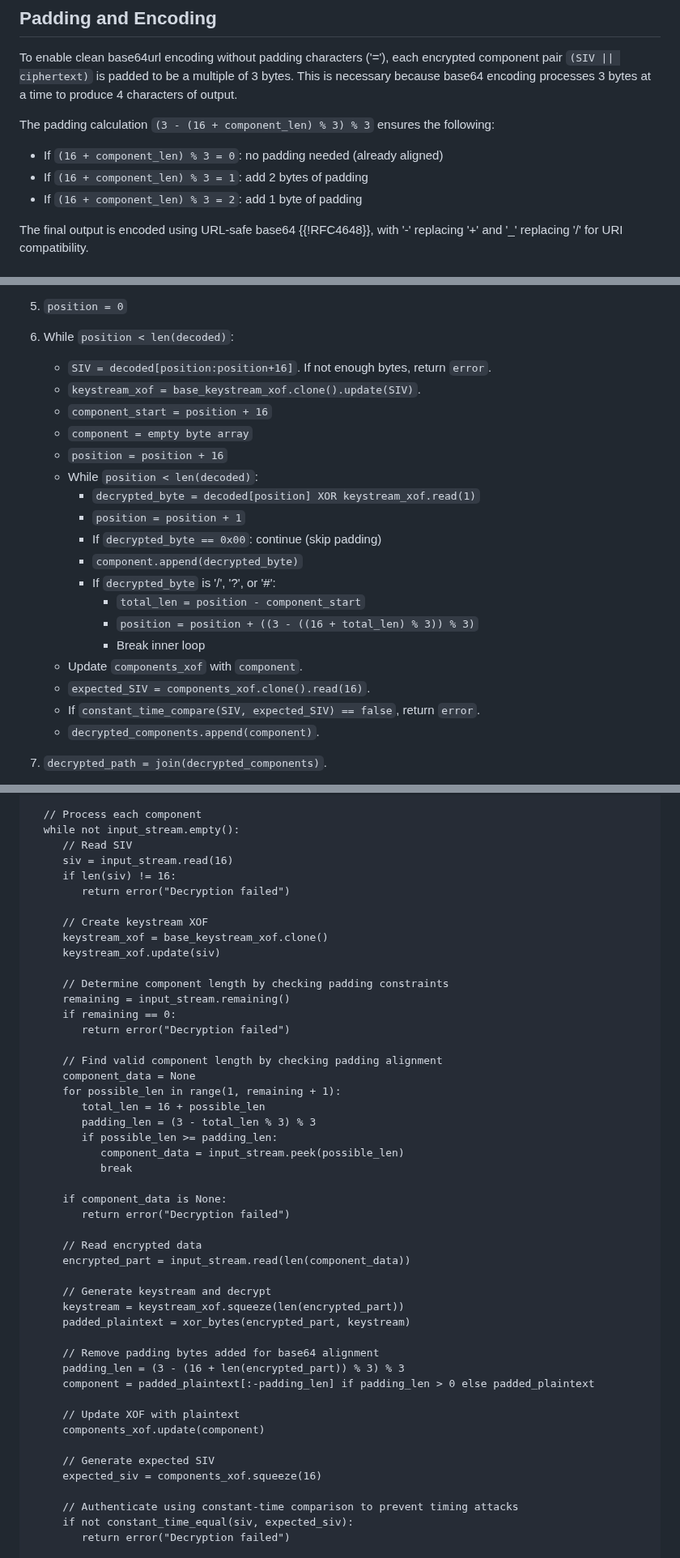
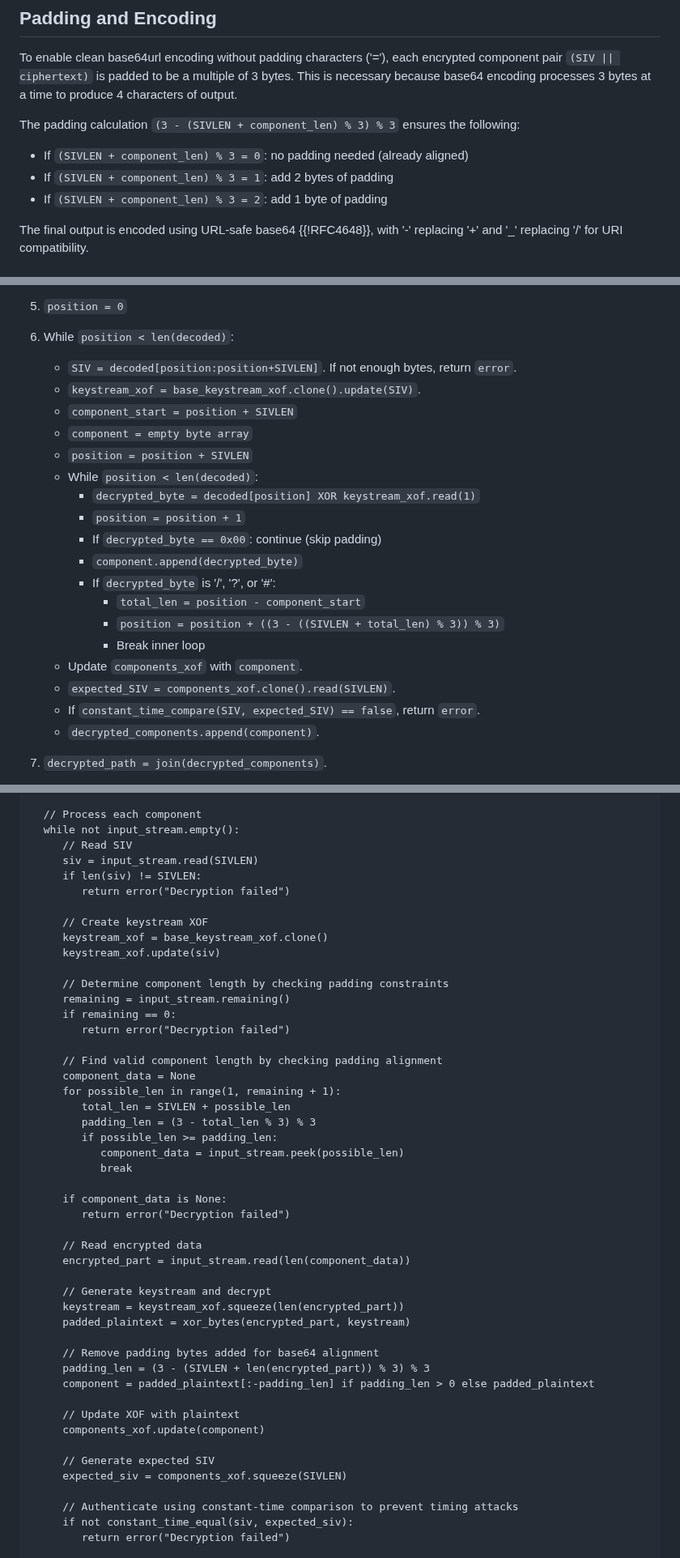
Before and after one commit to ipcrypt-std/draft-denis-uricrypt, a Markdown page: draft-denis-uricrypt.md, 3 parts joined by grey strips. Shown at 81% size. Drawn GitHub-style.

```diff
--- a/draft-denis-uricrypt.md
+++ b/draft-denis-uricrypt.md
@@ -493,11 +496,11 @@ encrypted component pair `(SIV || ciphertext)` is padded to be a multiple of 3 b
 This is necessary because base64 encoding processes 3 bytes at a time to produce
 4 characters of output.
 
-The padding calculation `(3 - (16 + component_len) % 3) % 3` ensures the following:
+The padding calculation `(3 - (SIVLEN + component_len) % 3) % 3` ensures the following:
 
-- If `(16 + component_len) % 3 = 0`: no padding needed (already aligned)
-- If `(16 + component_len) % 3 = 1`: add 2 bytes of padding
-- If `(16 + component_len) % 3 = 2`: add 1 byte of padding
+- If `(SIVLEN + component_len) % 3 = 0`: no padding needed (already aligned)
+- If `(SIVLEN + component_len) % 3 = 1`: add 2 bytes of padding
+- If `(SIVLEN + component_len) % 3 = 2`: add 1 byte of padding
 
 The final output is encoded using URL-safe base64 {{!RFC4648}}, with '-' replacing
 '+' and '_' replacing '/' for URI compatibility.
@@ -581,11 +584,11 @@ Steps:
 4.  `decrypted_components = empty list`
 5.  `position = 0`
 6.  While `position < len(decoded)`:
-      - `SIV = decoded[position:position+16]`. If not enough bytes, return `error`.
+      - `SIV = decoded[position:position+SIVLEN]`. If not enough bytes, return `error`.
       - `keystream_xof = base_keystream_xof.clone().update(SIV)`.
-      - `component_start = position + 16`
+      - `component_start = position + SIVLEN`
       - `component = empty byte array`
-      - `position = position + 16`
+      - `position = position + SIVLEN`
       - While `position < len(decoded)`:
         - `decrypted_byte = decoded[position] XOR keystream_xof.read(1)`
         - `position = position + 1`
@@ -593,10 +596,10 @@ Steps:
         - `component.append(decrypted_byte)`
         - If `decrypted_byte` is '/', '?', or '#':
           - `total_len = position - component_start`
-          - `position = position + ((3 - ((16 + total_len) % 3)) % 3)`
+          - `position = position + ((3 - ((SIVLEN + total_len) % 3)) % 3)`
           - Break inner loop
       - Update `components_xof` with `component`.
-      - `expected_SIV = components_xof.clone().read(16)`.
+      - `expected_SIV = components_xof.clone().read(SIVLEN)`.
       - If `constant_time_compare(SIV, expected_SIV) == false`, return `error`.
       - `decrypted_components.append(component)`.
 
@@ -933,8 +936,8 @@ function uricrypt_decrypt(secret_key, context, encrypted_uri):
   // Process each component
   while not input_stream.empty():
      // Read SIV
-     siv = input_stream.read(16)
-     if len(siv) != 16:
+     siv = input_stream.read(SIVLEN)
+     if len(siv) != SIVLEN:
         return error("Decryption failed")
 
      // Create keystream XOF
@@ -949,7 +952,7 @@ function uricrypt_decrypt(secret_key, context, encrypted_uri):
      // Find valid component length by checking padding alignment
      component_data = None
      for possible_len in range(1, remaining + 1):
-        total_len = 16 + possible_len
+        total_len = SIVLEN + possible_len
         padding_len = (3 - total_len % 3) % 3
         if possible_len >= padding_len:
            component_data = input_stream.peek(possible_len)
@@ -966,14 +969,14 @@ function uricrypt_decrypt(secret_key, context, encrypted_uri):
      padded_plaintext = xor_bytes(encrypted_part, keystream)
 
      // Remove padding bytes added for base64 alignment
-     padding_len = (3 - (16 + len(encrypted_part)) % 3) % 3
+     padding_len = (3 - (SIVLEN + len(encrypted_part)) % 3) % 3
      component = padded_plaintext[:-padding_len] if padding_len > 0 else padded_plaintext
 
      // Update XOF with plaintext
      components_xof.update(component)
 
      // Generate expected SIV
-     expected_siv = components_xof.squeeze(16)
+     expected_siv = components_xof.squeeze(SIVLEN)
 
      // Authenticate using constant-time comparison to prevent timing attacks
      if not constant_time_equal(siv, expected_siv):
```
Also changed, not shown: other parts of draft-denis-uricrypt.md (+18 -15 lines).
